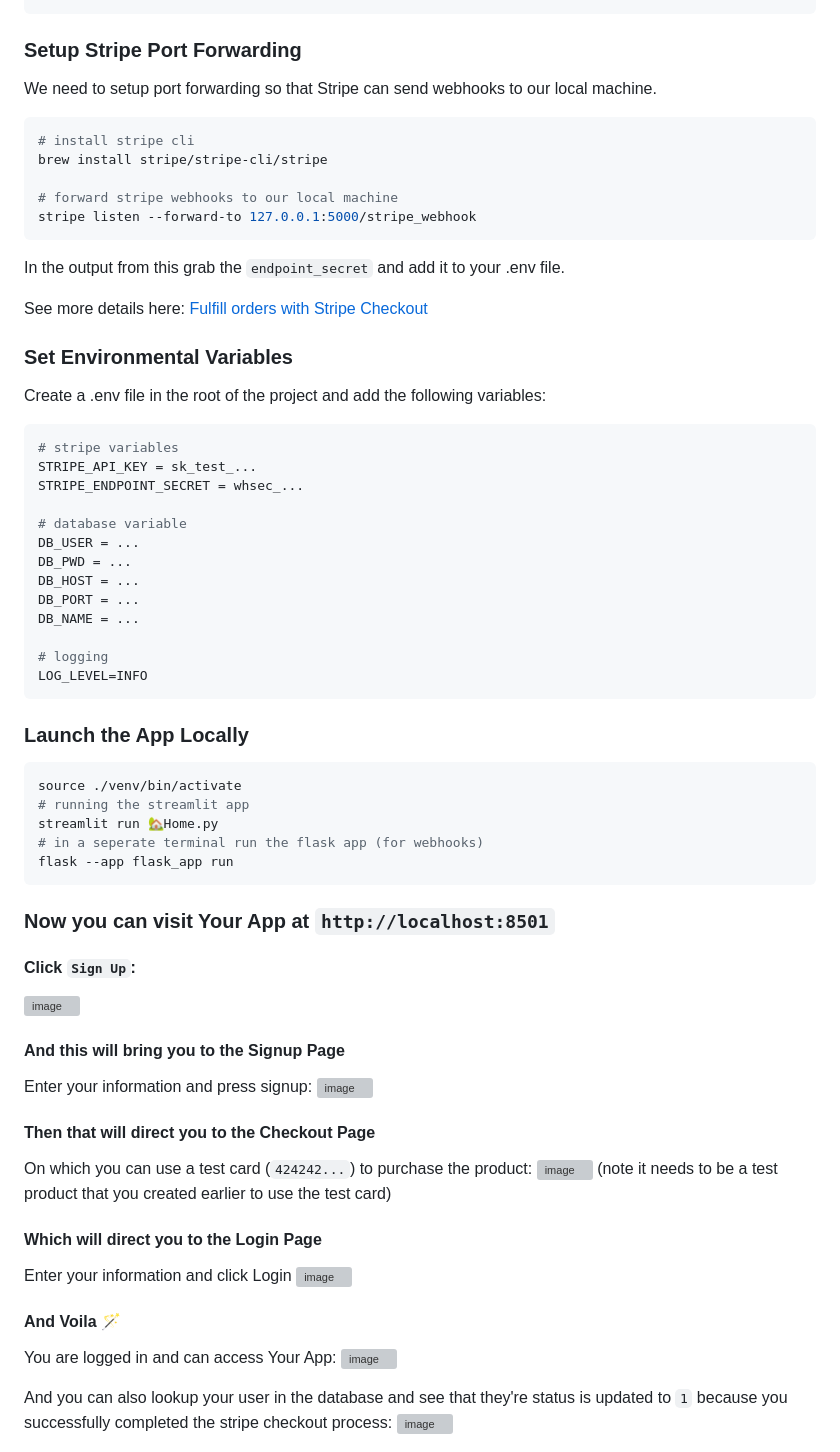
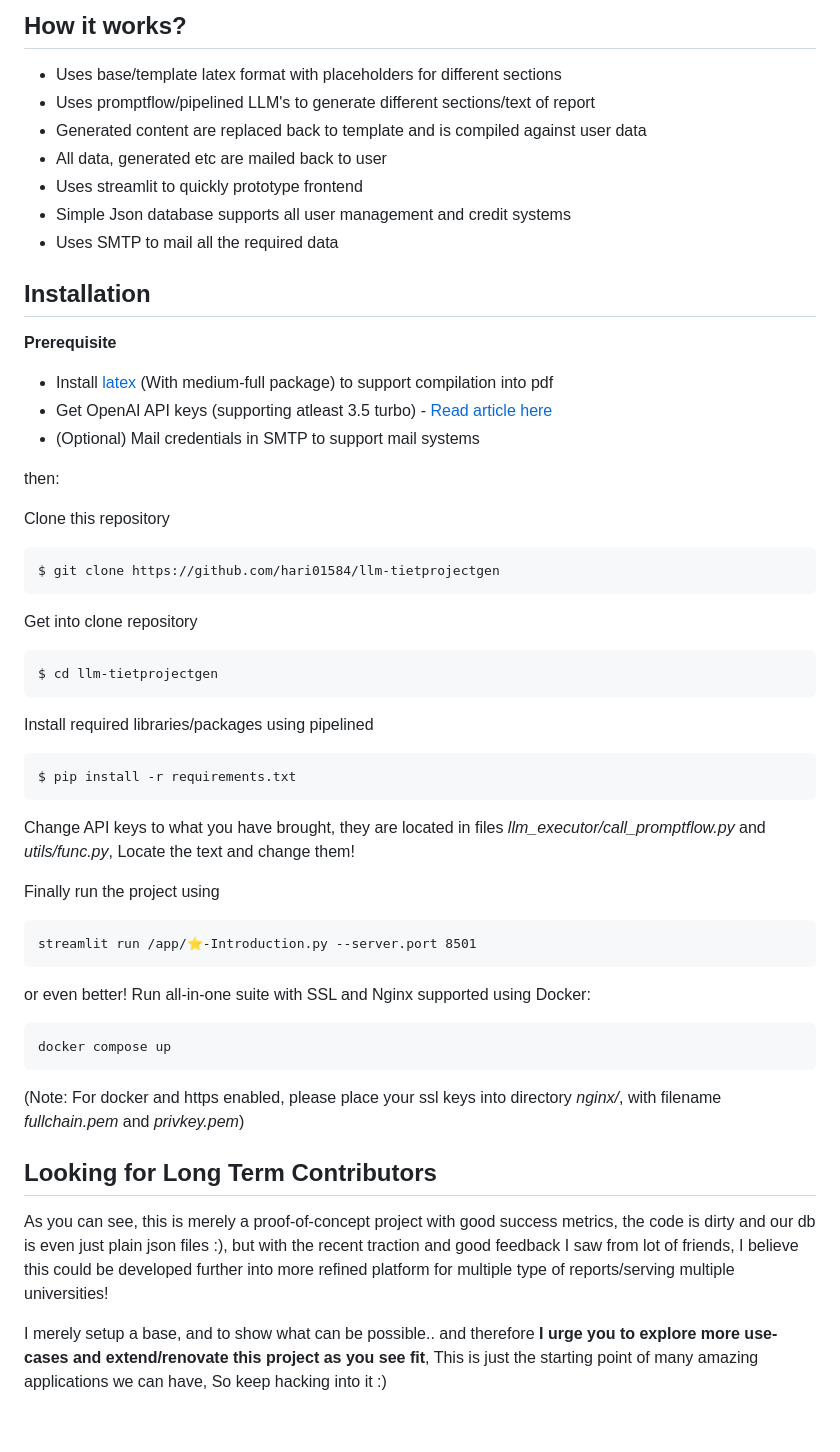
Before and after one commit to hari01584/llm-tietprojectgen, a Markdown page: README.md, the part around the change printed below. Drawn GitHub-style; blank space fills up the shorter version; grey boxes are pictures that could not be loaded.

````diff
--- a/README.md
+++ b/README.md
@@ -26,67 +47,52 @@ pip install -r requirements.txt
+## How it works?
+- Uses base/template latex format with placeholders for different sections
+- Uses promptflow/pipelined LLM's to generate different sections/text of report
+- Generated content are replaced back to template and is compiled against user data
+- All data, generated etc are mailed back to user
+- Uses streamlit to quickly prototype frontend
+- Simple Json database supports all user management and credit systems
+- Uses SMTP to mail all the required data
+
+## Installation
+
+**Prerequisite**
+- Install [latex](https://www.latex-project.org/get) (With medium-full package) to support compilation into pdf
+- Get OpenAI API keys (supporting atleast 3.5 turbo) - [Read article here](https://medium.com/@VaibhavTechDev/get-the-openai-api-key-a-step-by-step-guide-2112690ebb86)
+- (Optional) Mail credentials in SMTP to support mail systems
+
+then:
+
+Clone this repository
+```
+$ git clone https://github.com/hari01584/llm-tietprojectgen
 ```
 
-### Setup Stripe Port Forwarding
-We need to setup port forwarding so that Stripe can send webhooks to our local machine.
-```sh
-# install stripe cli
-brew install stripe/stripe-cli/stripe
-
-# forward stripe webhooks to our local machine
-stripe listen --forward-to 127.0.0.1:5000/stripe_webhook
+Get into clone repository
 ```
-In the output from this grab the `endpoint_secret` and add it to your .env file.
-
-See more details here: [Fulfill orders with Stripe Checkout](https://stripe.com/docs/payments/checkout/fulfill-orders)
-
-### Set Environmental Variables
-
-Create a .env file in the root of the project and add the following variables:
-```sh
-# stripe variables
-STRIPE_API_KEY = sk_test_...
-STRIPE_ENDPOINT_SECRET = whsec_...
-
-# database variable
-DB_USER = ...
-DB_PWD = ...
-DB_HOST = ...
-DB_PORT = ...
-DB_NAME = ...
-
-# logging
-LOG_LEVEL=INFO
+$ cd llm-tietprojectgen
 ```
 
-### Launch the App Locally
-```sh
-source ./venv/bin/activate
-# running the streamlit app
-streamlit run 🏡Home.py
-# in a seperate terminal run the flask app (for webhooks)
-flask --app flask_app run
+Install required libraries/packages using pipelined
+```
+$ pip install -r requirements.txt
 ```
 
-### Now you can visit Your App at `http://localhost:8501`
-#### Click `Sign Up`:
-<img width="1005" alt="image" src="https://github.com/parker84/streamlit-stripe-flask-example/assets/12496987/00fecb9f-0813-45a4-9516-5dcc6587948c">
+Change API keys to what you have brought, they are located in files *llm_executor/call_promptflow.py* and *utils/func.py*, Locate the text and change them!
 
-#### And this will bring you to the Signup Page
-Enter your information and press signup:
-<img width="1011" alt="image" src="https://github.com/parker84/streamlit-stripe-flask-example/assets/12496987/5371e09d-39a3-4717-ae27-ac7f010f5daa">
+Finally run the project using
+```
+streamlit run /app/⭐-Introduction.py --server.port 8501
+```
 
-#### Then that will direct you to the Checkout Page
-On which you can use a test card (`424242...`) to purchase the product:
-<img width="1003" alt="image" src="https://github.com/parker84/streamlit-stripe-flask-example/assets/12496987/9ca1ae93-9843-4642-a826-7e2089ade9ca">
-(note it needs to be a test product that you created earlier to use the test card)
+or even better! Run all-in-one suite with SSL and Nginx supported using Docker:
+```
+docker compose up
+```
 
-#### Which will direct you to the Login Page
-Enter your information and click Login
-<img width="1007" alt="image" src="https://github.com/parker84/streamlit-stripe-flask-example/assets/12496987/0569361e-e0a0-468d-ba1b-c177f5ed8567">
+(Note: For docker and https enabled, please place your ssl keys into directory *nginx/*, with filename *fullchain.pem* and *privkey.pem*)
 
-#### And Voila 🪄
-You are logged in and can access Your App:
-<img width="1070" alt="image" src="https://github.com/parker84/streamlit-stripe-flask-example/assets/12496987/a64c3f9e-c198-4e01-a7c0-fb608b0a30b7">
+## Looking for Long Term Contributors
+As you can see, this is merely a proof-of-concept project with good success metrics, the code is dirty and our db is even just plain json files :), but with the recent traction and good feedback I saw from lot of friends, I believe this could be developed further into more refined platform for multiple type of reports/serving multiple universities!
 
-And you can also lookup your user in the database and see that they're status is updated to `1` because you successfully completed the stripe checkout process:
-<img width="1072" alt="image" src="https://github.com/parker84/streamlit-stripe-flask-example/assets/12496987/a5102742-db35-49b3-affb-2dfdfb98aaae">
+I merely setup a base, and to show what can be possible.. and therefore **I urge you to explore more use-cases and extend/renovate this project as you see fit**, This is just the starting point of many amazing applications we can have, So keep hacking into it :)
 
````
Also changed, not shown: other parts of README.md (+41 -47 lines).
